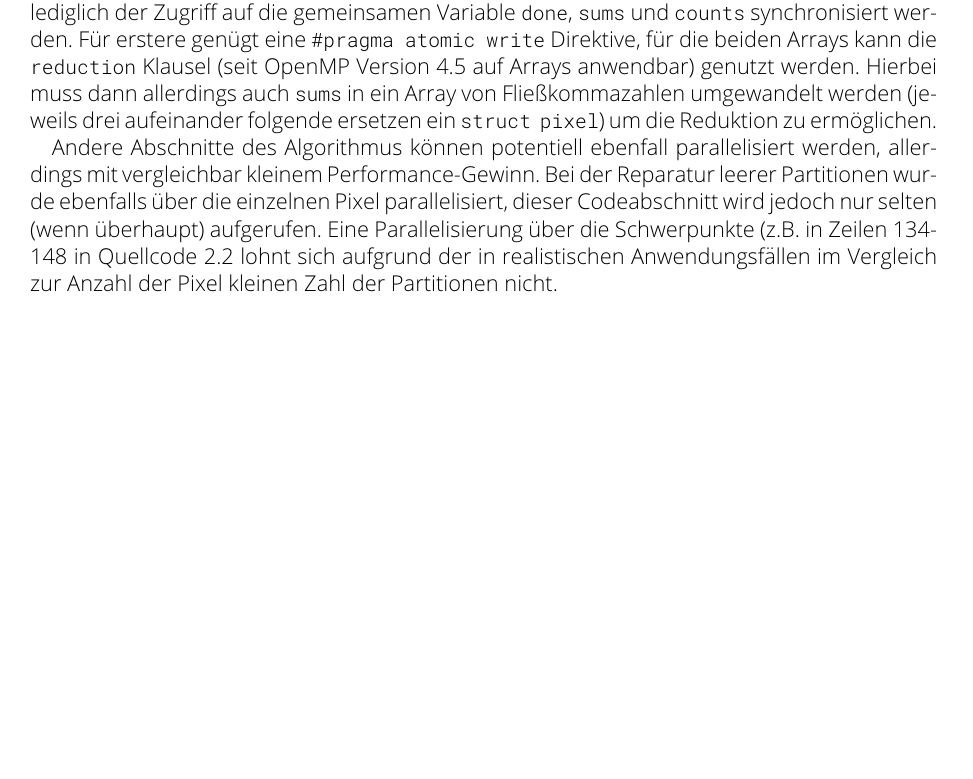
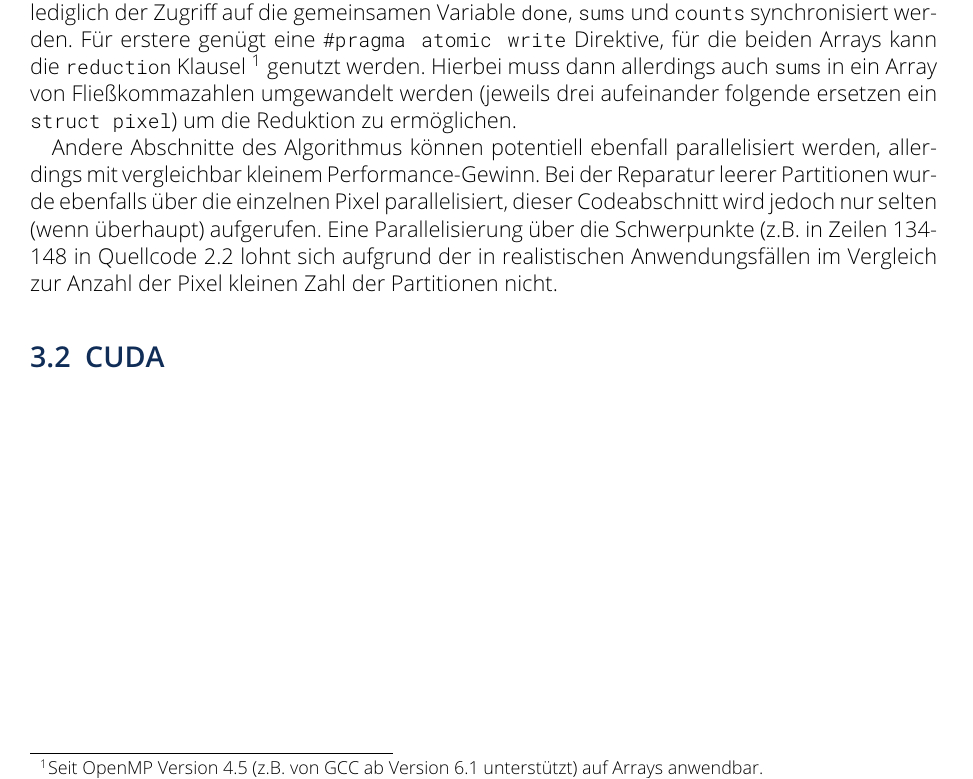
Before and after one commit to Time0o/parallel-kmeans, a LaTeX thesis (report/report.tex): part of page 7 of 10, cut so that both start at the same text, the shorter picture padded with empty space. Compiled offline with pdfLaTeX.

Commit message:
Add OpenMP/GCC version footnote to report

```diff
--- a/report/report.tex
+++ b/report/report.tex
@@ -229,14 +229,15 @@ linebackgroundcolor={%
     \ifnum\value{lstnumber}=122\color{yellow}\fi
     \ifnum\value{lstnumber}=124\color{yellow}\fi}]{../c/src/kmeans.c}
 
-Hier können die Berechnungen für jeden Pixel unabhängig voneinander erfolgen, es
-muss lediglich der Zugriff auf die gemeinsamen Variable \texttt{done},
-\texttt{sums} und \texttt{counts} synchronisiert werden. Für erstere genügt eine
-\texttt{\#pragma atomic write} Direktive, für die beiden Arrays kann die
-\texttt{reduction} Klausel (seit OpenMP Version 4.5 auf Arrays anwendbar)
-genutzt werden. Hierbei muss dann allerdings auch \texttt{sums} in ein Array
-von Fließkommazahlen umgewandelt werden (jeweils drei aufeinander folgende
-ersetzen ein \texttt{struct pixel}) um die Reduktion zu ermöglichen.
+Hier können die Berechnungen für jeden Pixel unabhängig voneinander erfolgen,
+es muss lediglich der Zugriff auf die gemeinsamen Variable \texttt{done},
+\texttt{sums} und \texttt{counts} synchronisiert werden. Für erstere genügt
+eine \texttt{\#pragma atomic write} Direktive, für die beiden Arrays kann die
+\texttt{reduction} Klausel \footnote{Seit OpenMP Version 4.5 (z.B. von GCC ab
+Version 6.1 unterstützt) auf Arrays anwendbar.} genutzt werden. Hierbei muss
+dann allerdings auch \texttt{sums} in ein Array von Fließkommazahlen
+umgewandelt werden (jeweils drei aufeinander folgende ersetzen ein
+\texttt{struct pixel}) um die Reduktion zu ermöglichen.
 
 Andere Abschnitte des Algorithmus können potentiell ebenfall parallelisiert
 werden, allerdings mit vergleichbar kleinem Performance-Gewinn. Bei der
```
